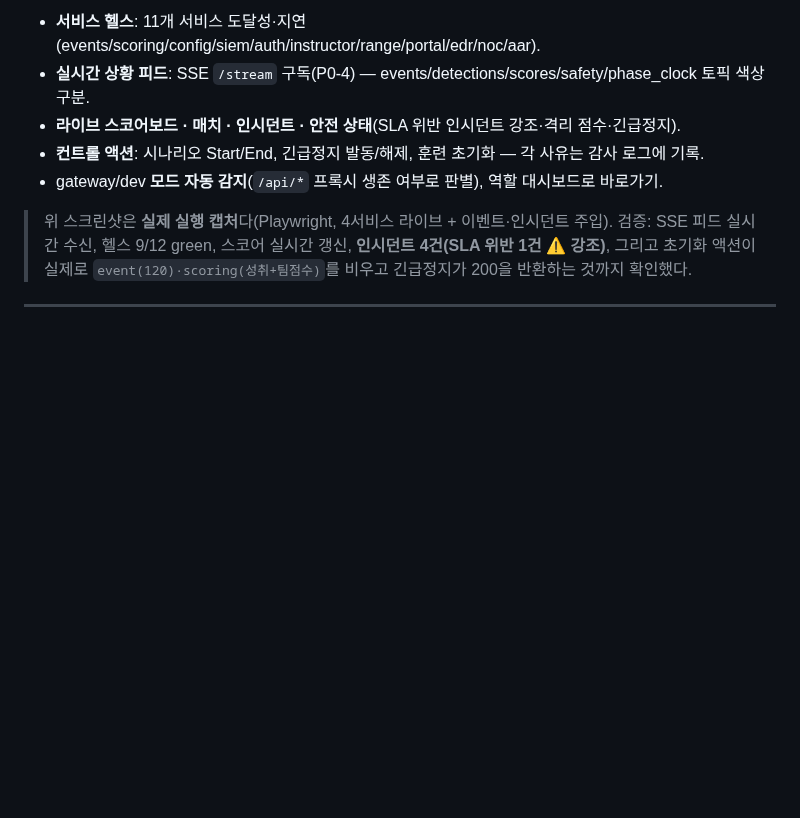
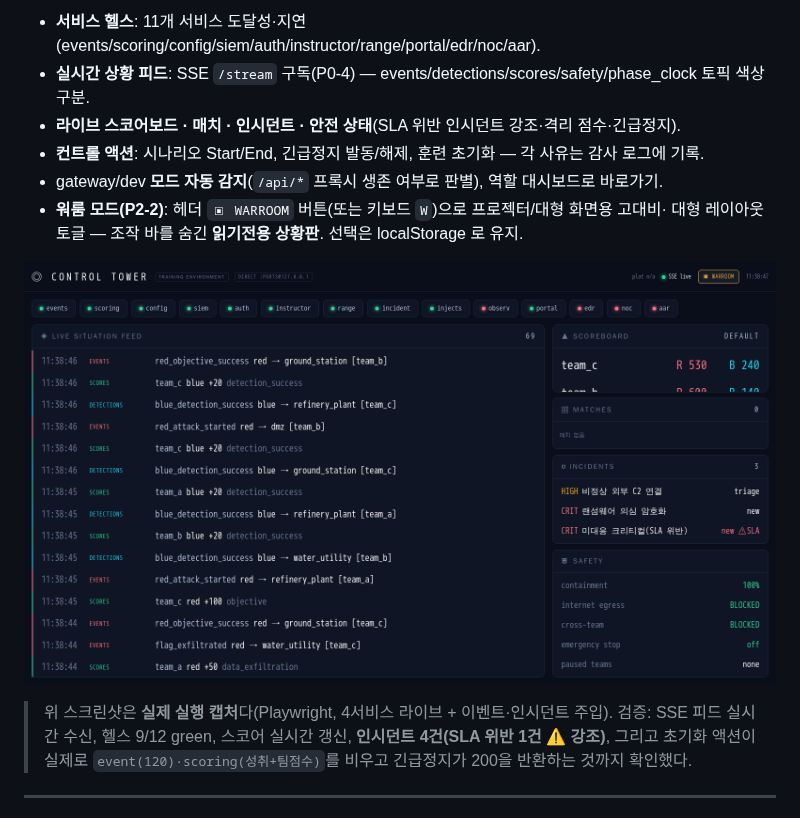
Before and after one commit to MintKangaroo/Cyber-Offensive-and-Defensive-Exercise, a Markdown page: README.md, the part around the change. GitHub-like rendering; pictures changed too: docs/images/control-tower-warroom.png (added); blank space fills up the shorter version.

```diff
--- a/README.md
+++ b/README.md
@@ -587,6 +587,10 @@ $ python3 loadtest/sse_loadtest.py --observers 100 --teams 8 --rate 15 --duratio
 - **라이브 스코어보드 · 매치 · 인시던트 · 안전 상태**(SLA 위반 인시던트 강조·격리 점수·긴급정지).
 - **컨트롤 액션**: 시나리오 Start/End, 긴급정지 발동/해제, 훈련 초기화 — 각 사유는 감사 로그에 기록.
 - gateway/dev **모드 자동 감지**(`/api/*` 프록시 생존 여부로 판별), 역할 대시보드로 바로가기.
+- **워룸 모드(P2-2)**: 헤더 `▣ WARROOM` 버튼(또는 키보드 `W`)으로 프로젝터/대형 화면용 고대비·
+  대형 레이아웃 토글 — 조작 바를 숨긴 **읽기전용 상황판**. 선택은 localStorage 로 유지.
+
+![Control Tower 워룸 모드](docs/images/control-tower-warroom.png)
 
 > 위 스크린샷은 **실제 실행 캡처**다(Playwright, 4서비스 라이브 + 이벤트·인시던트 주입). 검증: SSE
 > 피드 실시간 수신, 헬스 9/12 green, 스코어 실시간 갱신, **인시던트 4건(SLA 위반 1건 ⚠ 강조)**,
```
Also changed, not shown: CHANGELOG.md (+3 -0 lines), 1 other file.
